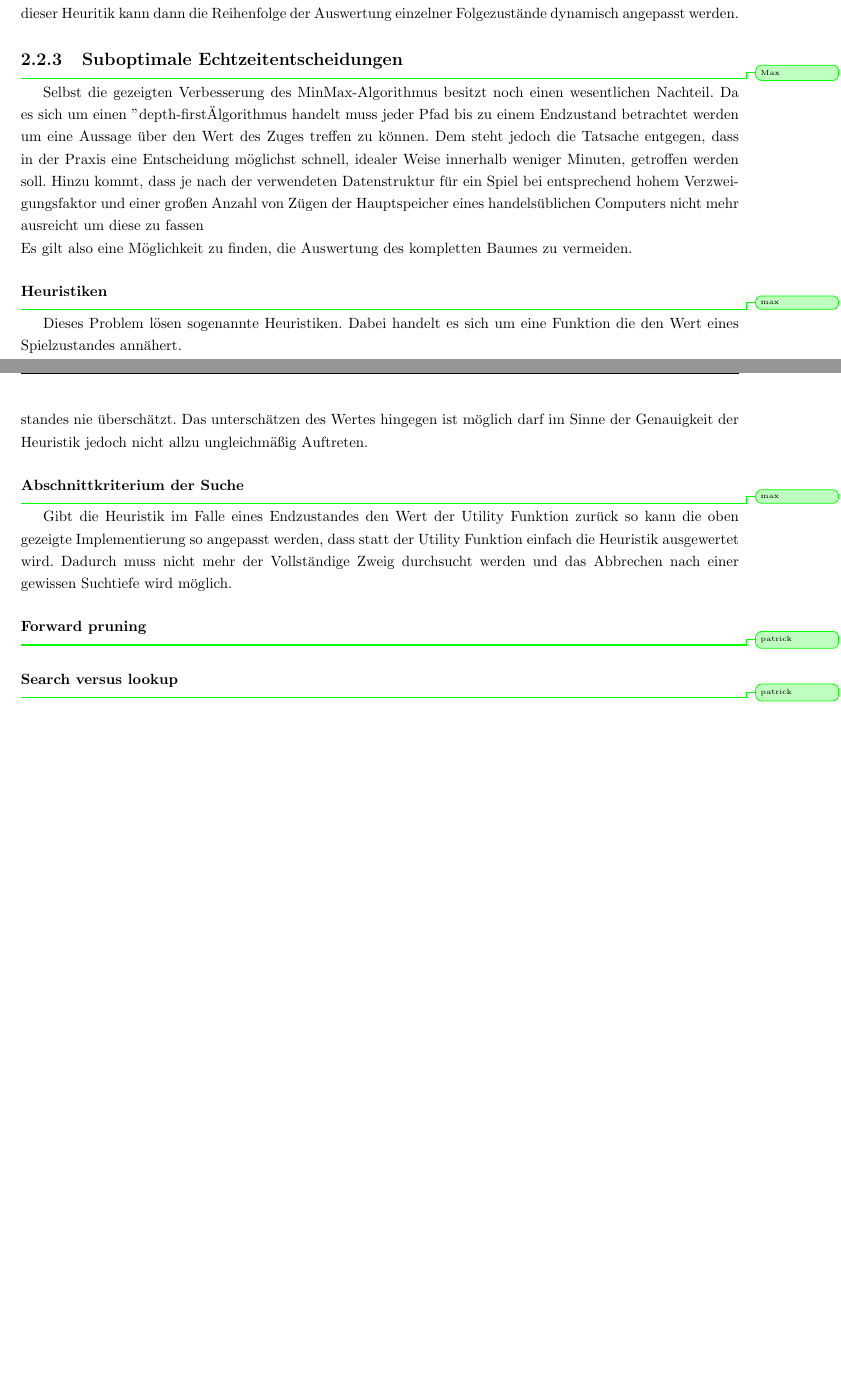
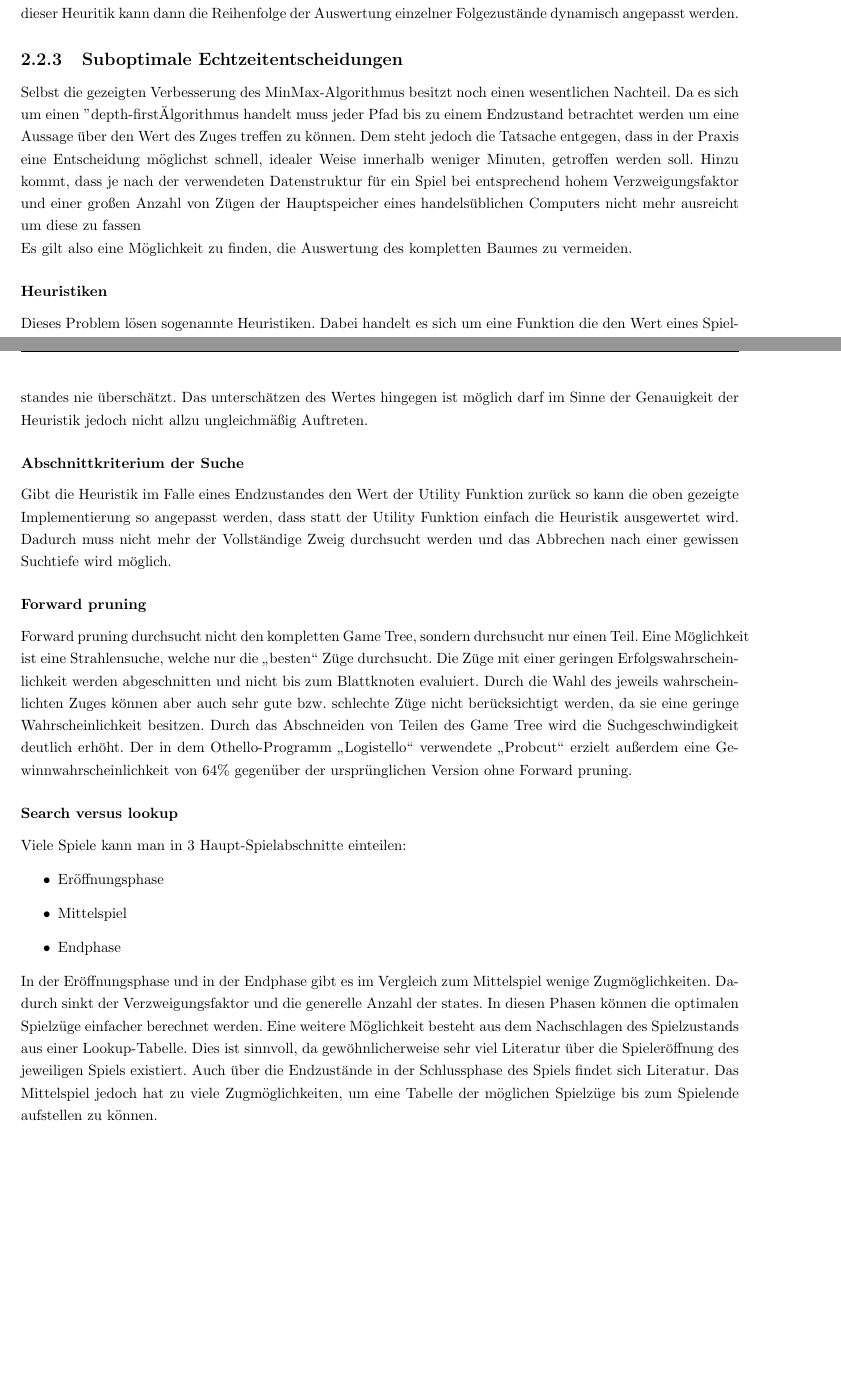
Before and after one commit to pm1997/othello, a LaTeX document (Paper/Bericht/Othello.tex, which reads Paper/Bericht/grundlagen.tex): two parts of pages 7 and 8 of 15, joined at a grey line, cut so that both start at the same text, the shorter picture padded with empty space. Compiled offline with pdfLaTeX.

Commit message:
add forward pruning and search vs lookup

```diff
--- a/Paper/Bericht/Othello.tex
+++ b/Paper/Bericht/Othello.tex
@@ -154,6 +154,7 @@
 \newcommand{\gtheorie}{Spieltheorie}
 \newcommand{\board}{Board}
 \newcommand{\state}{Spielzustand}
+\newcommand{\states}{Spielzustands}
 \newcommand{\gtree}{Game Tree}
 \newcommand{\code}[1]{\mxZitat{\texttt{#1}}}
 \newcommand{\mxZitat}[1]{\glqq{}#1\grqq{}}
--- a/Paper/Bericht/grundlagen.tex
+++ b/Paper/Bericht/grundlagen.tex
@@ -216,19 +214,26 @@ Abschließend wird der ausgewertete Zug gespeichert um ihn später ausführen zu
 Wie in obigen Beispiel an den Zweigen unter dem Knoten C zu sehen war kann, je nach der Reihenfolge in der die Folgezüge untersucht werden, die Auswertung eines Folgezustandes früher oder später abgebrochen werden. Optimalerweise werden die besten Züge, also jene Züge die einen möglichst frühen Abbruch der Betrachtung eines Knotens herbeiführen zuerst betrachtet. Um dies Abschätzen zu können bedient man sich in der Praxis einer Heuristik die Aussagen über die Güte eines Zuges im Vergleich zu den übrigen Zügen zulässt. Anhand dieser Heuritik kann dann die Reihenfolge der Auswertung einzelner Folgezustände dynamisch angepasst werden.
 
 \subsection{Suboptimale Echtzeitentscheidungen}
-\info{Max}
 Selbst die gezeigten Verbesserung des MinMax-Algorithmus besitzt noch einen wesentlichen Nachteil. Da es sich um einen "depth-first" Algorithmus handelt muss jeder Pfad bis zu einem Endzustand betrachtet werden um eine Aussage über den Wert des Zuges treffen zu können. Dem steht jedoch die Tatsache entgegen, dass in der Praxis eine Entscheidung möglichst schnell, idealer Weise innerhalb weniger Minuten, getroffen werden soll. Hinzu kommt, dass je nach der verwendeten Datenstruktur für ein Spiel bei entsprechend hohem Verzweigungsfaktor und einer großen Anzahl von Zügen der Hauptspeicher eines handelsüblichen Computers nicht mehr ausreicht um diese zu fassen\\
 Es gilt also eine Möglichkeit zu finden, die Auswertung des kompletten Baumes zu vermeiden.
+
 \subsubsection{Heuristiken}
-\info{max}
 Dieses Problem lösen sogenannte Heuristiken. Dabei handelt es sich um eine Funktion die den Wert eines Spielzustandes annähert.\\
 \improvement{consistent/admissible}
 Die Nutzung der Heuristik wird vereinfacht, wenn Sie so definiert ist, dass sie, sofern es sich um einen Endzustand handelt den Wert der Utility Funktion zurückgibt. Der Vorteil dieses Verhaltens wird im nächsten Abschnitt betrachtet.\\
 Kommt eine Heuristik zur Anwendung so ist die Genauigkeit mit der diese den tatsächlichen Wert approximiert der wesentliche Aspekt der die Qualität des Spiel-Algorithmus ausmacht. Um zu verhindern, das versehntlich die besten Züge nicht betrachtet werden, ist es essentiell, dass eine Heuristik den tatsächlichen Wert eines Zustandes nie überschätzt. Das unterschätzen des Wertes hingegen ist möglich darf im Sinne der Genauigkeit der Heuristik jedoch nicht allzu ungleichmäßig Auftreten.
+
 \subsubsection{Abschnittkriterium der Suche}
-\info{max}
 Gibt die Heuristik im Falle eines Endzustandes den Wert der Utility Funktion zurück so kann die oben gezeigte Implementierung so angepasst werden, dass statt der Utility Funktion einfach die Heuristik ausgewertet wird. Dadurch muss nicht mehr der Vollständige Zweig durchsucht werden und das Abbrechen nach einer gewissen Suchtiefe wird möglich.
+
 \subsubsection{Forward pruning}
-\info{patrick}
+Forward pruning durchsucht nicht den kompletten \gtree , sondern durchsucht nur einen Teil. Eine Möglichkeit ist eine Strahlensuche, welche nur die \mxZitat{besten} Züge durchsucht. Die Züge mit einer geringen Erfolgswahrscheinlichkeit werden abgeschnitten und nicht bis zum Blattknoten evaluiert. Durch die Wahl des jeweils wahrscheinlichten Zuges können aber auch sehr gute bzw. schlechte Züge nicht berücksichtigt werden, da sie eine geringe Wahrscheinlichkeit besitzen. Durch das Abschneiden von Teilen des \gtree\ wird die Suchgeschwindigkeit deutlich erhöht. Der in dem Othello-Programm \mxZitat{Logistello} verwendete \mxZitat{Probcut} erzielt außerdem eine Gewinnwahrscheinlichkeit von 64\% gegenüber der ursprünglichen Version ohne Forward pruning.
 \subsubsection{Search versus lookup}
-\info{patrick}
+Viele Spiele kann man in 3 Haupt-Spielabschnitte einteilen:
+\begin{itemize}
+\item Eröffnungsphase
+\item Mittelspiel
+\item Endphase
+\end{itemize}
+In der Eröffnungsphase und in der Endphase gibt es im Vergleich zum Mittelspiel wenige Zugmöglichkeiten. Dadurch sinkt der Verzweigungsfaktor und die generelle Anzahl der states. In diesen Phasen können die optimalen Spielzüge einfacher berechnet werden. Eine weitere Möglichkeit besteht aus dem Nachschlagen des \states\ aus einer Lookup-Tabelle.
+Dies ist sinnvoll, da gewöhnlicherweise sehr viel Literatur über die Spieleröffnung des jeweiligen Spiels existiert. Auch über die Endzustände in der Schlussphase des Spiels findet sich Literatur. Das Mittelspiel jedoch hat zu viele Zugmöglichkeiten, um eine Tabelle der möglichen Spielzüge bis zum Spielende aufstellen zu können.
```
Also changed, not shown: Paper/Bericht/Othello.pdf, Paper/Bericht/grundlagen.tex (10 more changed lines).
